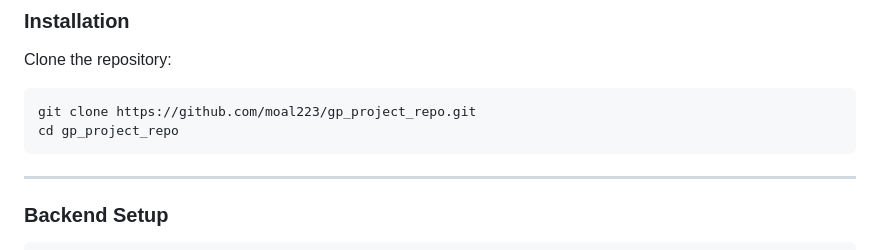
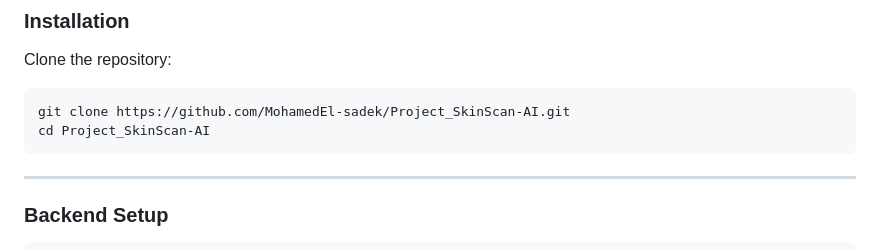
Before and after one commit to MohamedEl-sadek/Project_SkinScan-AI, a Markdown page: README.md, the part around the change. GitHub-like rendering.

````diff
--- a/README.md
+++ b/README.md
@@ -81,8 +81,8 @@ Before running the system, ensure you have the following installed:
 
 Clone the repository:
 ```bash
-git clone https://github.com/moal223/gp_project_repo.git
-cd gp_project_repo
+git clone https://github.com/MohamedEl-sadek/Project_SkinScan-AI.git
+cd Project_SkinScan-AI
 ```
 ---
 
````
